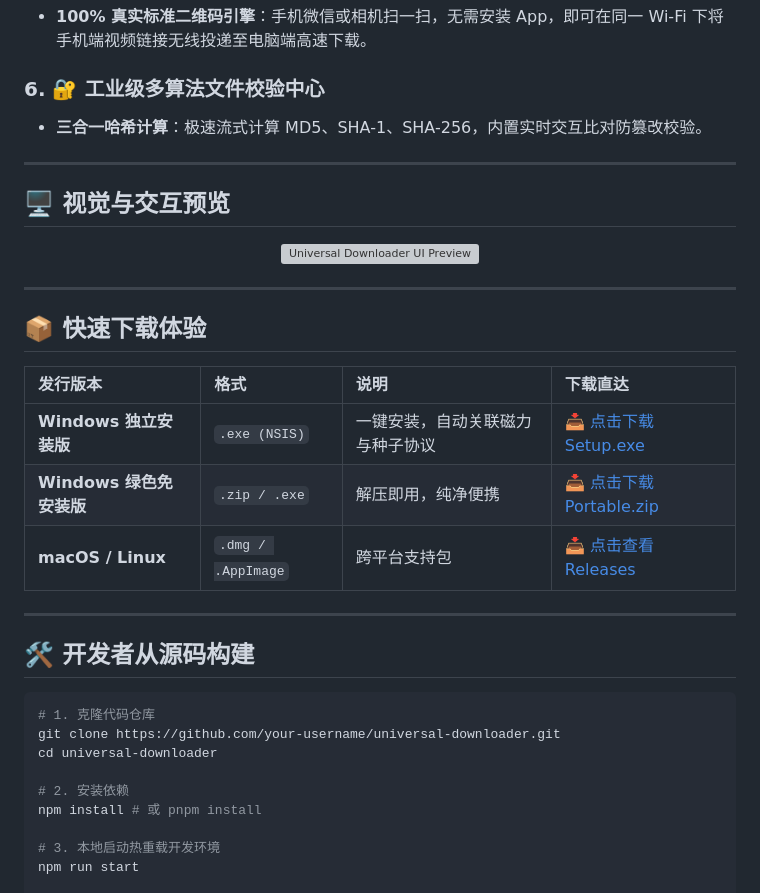
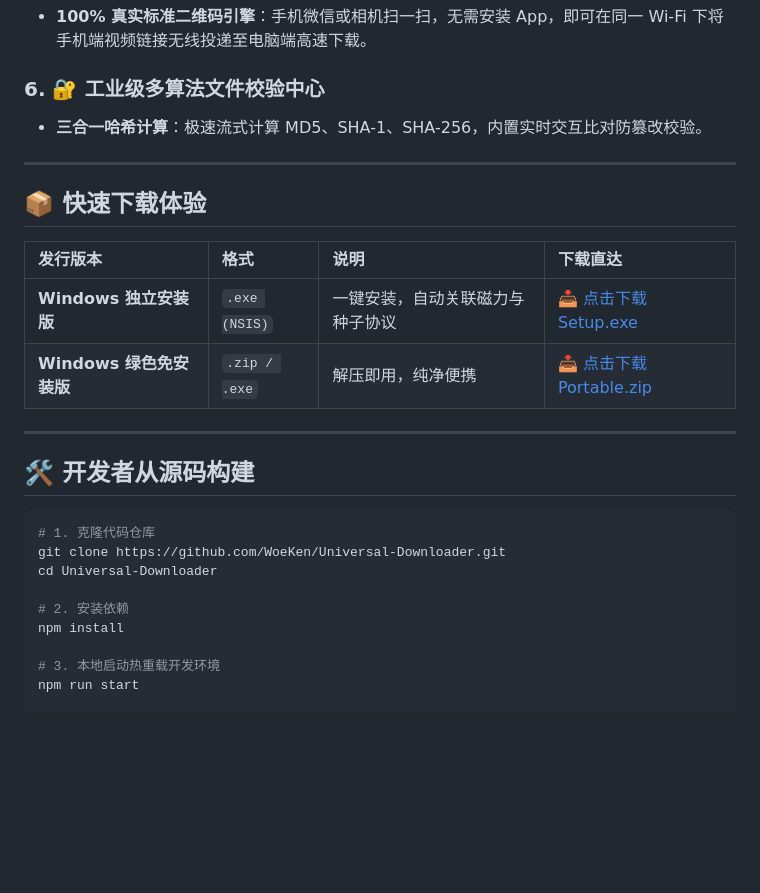
Before and after one commit to WoeKen/Universal-Downloader, a Markdown page: README.md, the part around one of its changes. Rendered like a GitHub page; blank space fills up the shorter version; grey boxes are pictures that could not be loaded.

Commit message:
docs: update repository links to WoeKen/Universal-Downloader

````diff
--- a/README.md
+++ b/README.md
@@ -63,21 +62,12 @@ graph LR
 
 ---
 
-## 🖥️ 视觉与交互预览
-
-<div align="center">
-  <img src="https://via.placeholder.com/800x480.png?text=Universal+Downloader+Liquid+Glass+Workstation" alt="Universal Downloader UI Preview" width="85%">
-</div>
-
----
-
 ## 📦 快速下载体验
 
 | 发行版本 | 格式 | 说明 | 下载直达 |
 | :--- | :--- | :--- | :--- |
-| **Windows 独立安装版** | `.exe (NSIS)` | 一键安装，自动关联磁力与种子协议 | [📥 点击下载 Setup.exe](https://github.com) |
-| **Windows 绿色免安装版** | `.zip / .exe` | 解压即用，纯净便携 | [📥 点击下载 Portable.zip](https://github.com) |
-| **macOS / Linux** | `.dmg / .AppImage` | 跨平台支持包 | [📥 点击查看 Releases](https://github.com) |
+| **Windows 独立安装版** | `.exe (NSIS)` | 一键安装，自动关联磁力与种子协议 | [📥 点击下载 Setup.exe](https://github.com/WoeKen/Universal-Downloader/releases) |
+| **Windows 绿色免安装版** | `.zip / .exe` | 解压即用，纯净便携 | [📥 点击下载 Portable.zip](https://github.com/WoeKen/Universal-Downloader/releases) |
 
 ---
 
@@ -85,11 +75,11 @@ graph LR
 
 ```bash
 # 1. 克隆代码仓库
-git clone https://github.com/your-username/universal-downloader.git
-cd universal-downloader
+git clone https://github.com/WoeKen/Universal-Downloader.git
+cd Universal-Downloader
 
 # 2. 安装依赖
-npm install # 或 pnpm install
+npm install
 
 # 3. 本地启动热重载开发环境
 npm run start
````
Also changed, not shown: other parts of README.md (+5 -6 lines).
